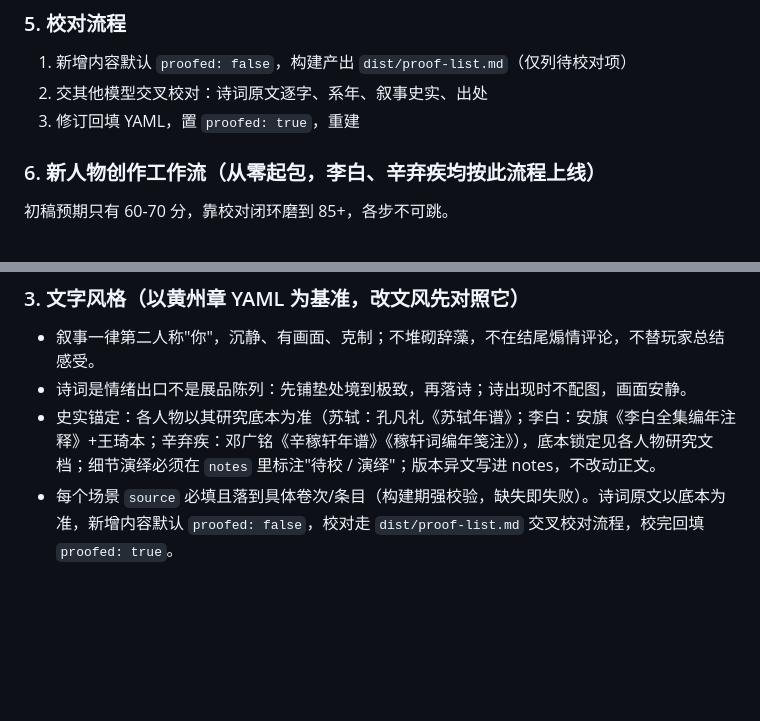
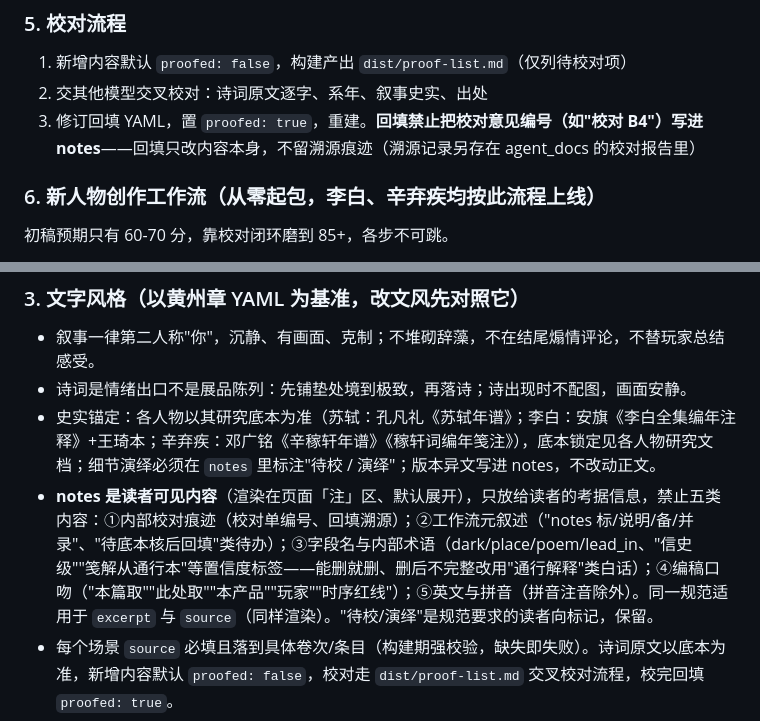
Before and after one commit to Nicolas-is-nic/Wandering-Ink, a Markdown page: AGENTS.md, 2 parts joined by grey strips. Rendered like a GitHub page; blank space fills up the shorter version.

Commit message:
[REFACTOR]:AGENTS.md沉淀notes读者向规范

```diff
--- a/AGENTS.md
+++ b/AGENTS.md
@@ -68,7 +68,7 @@ cd dist && python3 -m http.server 8741   # 或起本地服务
 
 1. 新增内容默认 `proofed: false`，构建产出 `dist/proof-list.md`（仅列待校对项）
 2. 交其他模型交叉校对：诗词原文逐字、系年、叙事史实、出处
-3. 修订回填 YAML，置 `proofed: true`，重建
+3. 修订回填 YAML，置 `proofed: true`，重建。**回填禁止把校对意见编号（如"校对 B4"）写进 notes**——回填只改内容本身，不留溯源痕迹（溯源记录另存在 agent_docs 的校对报告里）
 
 ### 6. 新人物创作工作流（从零起包，李白、辛弃疾均按此流程上线）
 
@@ -105,6 +105,7 @@ cd dist && python3 -m http.server 8741   # 或起本地服务
 - 叙事一律第二人称"你"，沉静、有画面、克制；不堆砌辞藻，不在结尾煽情评论，不替玩家总结感受。
 - 诗词是情绪出口不是展品陈列：先铺垫处境到极致，再落诗；诗出现时不配图，画面安静。
 - 史实锚定：各人物以其研究底本为准（苏轼：孔凡礼《苏轼年谱》；李白：安旗《李白全集编年注释》+王琦本；辛弃疾：邓广铭《辛稼轩年谱》《稼轩词编年笺注》），底本锁定见各人物研究文档；细节演绎必须在 `notes` 里标注"待校 / 演绎"；版本异文写进 notes，不改动正文。
+- **notes 是读者可见内容**（渲染在页面「注」区、默认展开），只放给读者的考据信息，禁止五类内容：①内部校对痕迹（校对单编号、回填溯源）；②工作流元叙述（"notes 标/说明/备/并录"、"待底本核后回填"类待办）；③字段名与内部术语（dark/place/poem/lead_in、"信史级""笺解从通行本"等置信度标签——能删就删、删后不完整改用"通行解释"类白话）；④编稿口吻（"本篇取""此处取""本产品""玩家""时序红线"）；⑤英文与拼音（拼音注音除外）。同一规范适用于 `excerpt` 与 `source`（同样渲染）。"待校/演绎"是规范要求的读者向标记，保留。
 - 每个场景 `source` 必填且落到具体卷次/条目（构建期强校验，缺失即失败）。诗词原文以底本为准，新增内容默认 `proofed: false`，校对走 `dist/proof-list.md` 交叉校对流程，校完回填 `proofed: true`。
 - 诗文选目原则：不堆砌、不吝啬。凡难以取舍的，说明都是好作品，一律展示；但系年拿不准的一律不入选。
 - 扩写时保持密度：narrative 场景 3-6 段，每段 60-120 字；event 卡 2-3 段 + 一句收束。
```
